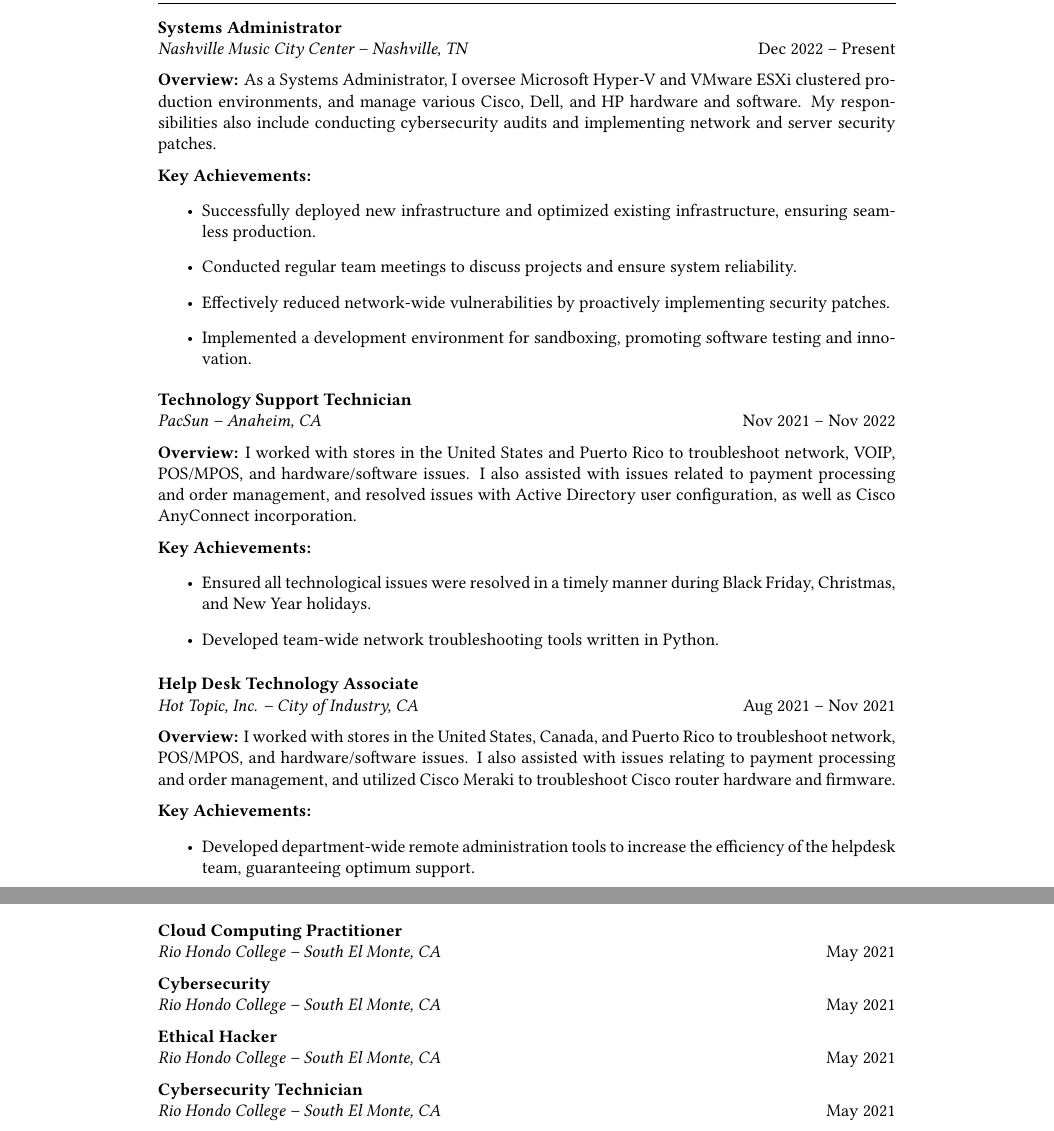
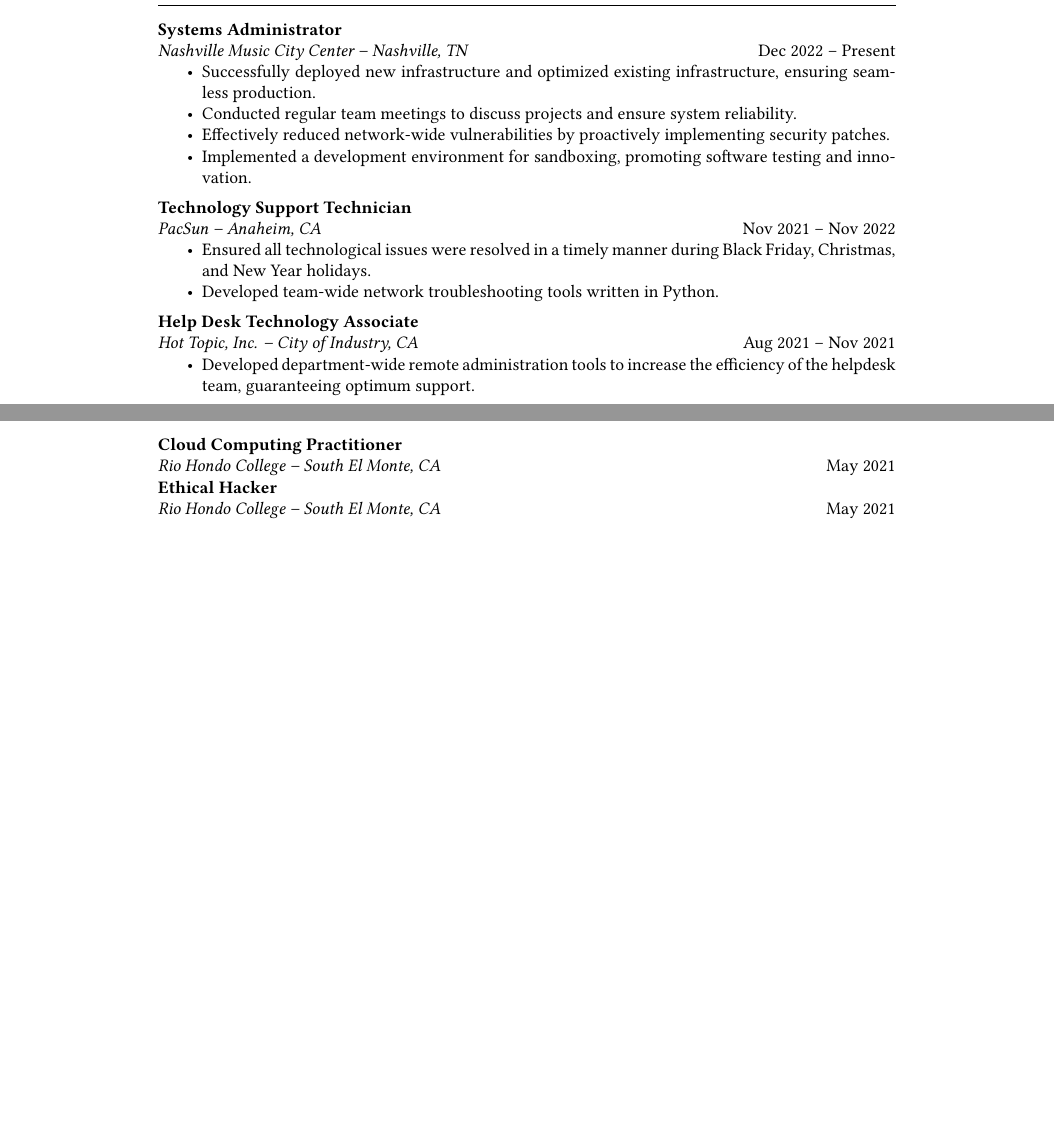
Before and after one commit to Euvaz/TeXCV, a LaTeX CV (doc/Resume.tex): two parts of pages 1 and 3 of 3 before the commit and two parts of pages 1 and 2 of 2 after it, joined at a grey line, cut so that both start at the same text, the shorter picture padded with empty space. Compiled offline with XeLaTeX; a missing font is replaced by an installed copy or a similar font.

Commit message:
feat(resume)!: Decrease overall size

```diff
--- a/doc/Resume.tex
+++ b/doc/Resume.tex
@@ -3,6 +3,7 @@
 
 \usepackage[dvipsnames]{xcolor}
 \usepackage[most]{tcolorbox}
+\usepackage{enumitem}
 \usepackage{eso-pic}
 \usepackage{fontawesome5}
 \usepackage{fontspec}
@@ -34,8 +35,8 @@
     urlcolor=MidnightBlue,
 }
 
-\newgeometry{top=0.5cm}
-\setlength{\parindent}{0pt}
+\newgeometry{top=0em}
+\setlength{\parindent}{0em}
 \pagenumbering{gobble}
 
 \renewcommand{\familydefault}{\rmdefault}
@@ -46,7 +47,7 @@
 
 \renewcommand{\maketitle}{
   \begin{widebox}
-    {\huge\bfseries\textsf\theauthor} \\
+    {\bfseries\LARGE\textsf\theauthor} \\
     \medskip{}
     \begin{tabular}{@{}c|c@{}}
         \faIcon{linkedin} \textsf{\applinkedinurl{}} & \faIcon{github} \textsf{\appgithuburl{}}
@@ -60,8 +61,8 @@
     \textsf{\appaddresslinethree{}}
   \end{widebox}
 }
-\titleformat{\section}{\huge\bfseries\center}{}{0em}{\textsf}[\titlerule]
-\titleformat{\subsection}{\bfseries\Large}{}{0em}{\textsf}
+\titleformat{\section}{\bfseries\LARGE\center}{}{0em}{\textsf}[\titlerule]
+\titleformat{\subsection}{\bfseries\large}{}{0em}{\textsf}
 \titleformat{\subsubsection}[runin]{\bfseries}{}{0em}{\textsf}
 
 \begin{document}
@@ -71,51 +72,30 @@
 \maketitle
 
 \section{Professional Experience}
-\begin{minipage}{\textwidth}
 \textbf{Systems Administrator}\par
 \textit{Nashville Music City Center -- Nashville, TN}\hfill Dec 2022 -- Present
 
-\medskip
-\textbf{Overview:} As a Systems Administrator, I oversee Microsoft Hyper-V and VMware ESXi clustered production environments, and manage various Cisco, Dell, and HP hardware and software. My responsibilities also include conducting cybersecurity audits and implementing network and server security patches.
-
-\medskip
-\textbf{Key Achievements:}
-\begin{itemize}
+\begin{itemize}[noitemsep,nolistsep]
     \item Successfully deployed new infrastructure and optimized existing infrastructure, ensuring seamless production.
     \item Conducted regular team meetings to discuss projects and ensure system reliability.
     \item Effectively reduced network-wide vulnerabilities by proactively implementing security patches.
     \item Implemented a development environment for sandboxing, promoting software testing and innovation.
 \end{itemize}
-\end{minipage}
 
-\vspace{1.5em}
-\begin{minipage}{\textwidth}
+\vspace{0.5em}
 \textbf{Technology Support Technician}\par
 \textit{PacSun -- Anaheim, CA}\hfill Nov 2021 -- Nov 2022
 
-\medskip
-\textbf{Overview:} I worked with stores in the United States and Puerto Rico to troubleshoot network, VOIP, POS/MPOS, and hardware/software issues. I also assisted with issues related to payment processing and order management, and resolved issues with Active Directory user configuration, as well as Cisco AnyConnect incorporation.
-
-\medskip
-\textbf{Key Achievements:}
-\begin{itemize}
+\begin{itemize}[noitemsep,nolistsep]
     \item Ensured all technological issues were resolved in a timely manner during Black Friday, Christmas, and New Year holidays.
     \item Developed team-wide network troubleshooting tools written in Python.
 \end{itemize}
-\end{minipage}
 
-\vspace{1.5em}
-\begin{minipage}{\textwidth}
+\vspace{0.5em}
 \textbf{Help Desk Technology Associate}\par
 \textit{Hot Topic, Inc. -- City of Industry, CA}\hfill Aug 2021 -- Nov 2021
 
-\medskip
-\textbf{Overview:} I worked with stores in the United States, Canada, and Puerto Rico to troubleshoot network, POS/MPOS, and hardware/software issues. I also assisted with issues relating to payment processing and order management, and utilized Cisco Meraki to troubleshoot Cisco router hardware and firmware.
-
-\medskip
-\textbf{Key Achievements:}
-\begin{itemize}
+\begin{itemize}[noitemsep,nolistsep]
     \item Developed department-wide remote administration tools to increase the efficiency of the helpdesk team, guaranteeing optimum support.
 \end{itemize}
-\end{minipage}
 
@@ -176,21 +147,9 @@
 
-\vspace{1.5em}
-\begin{minipage}{\textwidth}
 \subsection{Certificates}
 \textbf{Cloud Computing Practitioner}\par
 \textit{Rio Hondo College -- South El Monte, CA}\hfill May 2021
 
-\medskip
-\textbf{Cybersecurity}\par
+\textbf{Ethical Hacker}\par
 \textit{Rio Hondo College -- South El Monte, CA}\hfill May 2021
 
-\medskip
-\textbf{Ethical Hacker}\par
-\textit{Rio Hondo College -- South El Monte, CA \hfill}May 2021
-
-\medskip
-\textbf{Cybersecurity Technician}\par
-\textit{Rio Hondo College -- South El Monte, CA}\hfill May 2021
-\end{minipage}
-
 \end{document}
```
Also changed, not shown: doc/Resume.tex (21 more changed lines).
